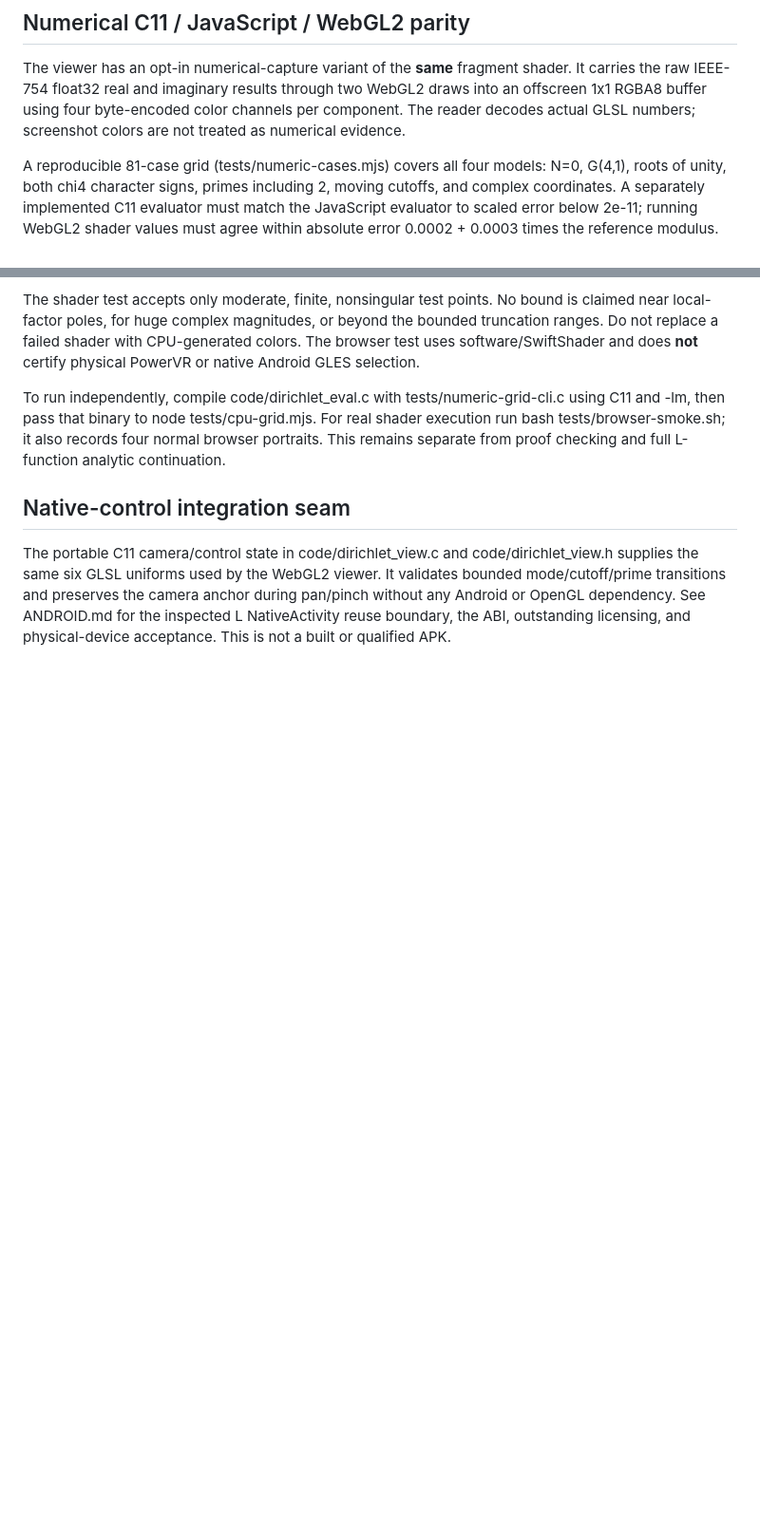
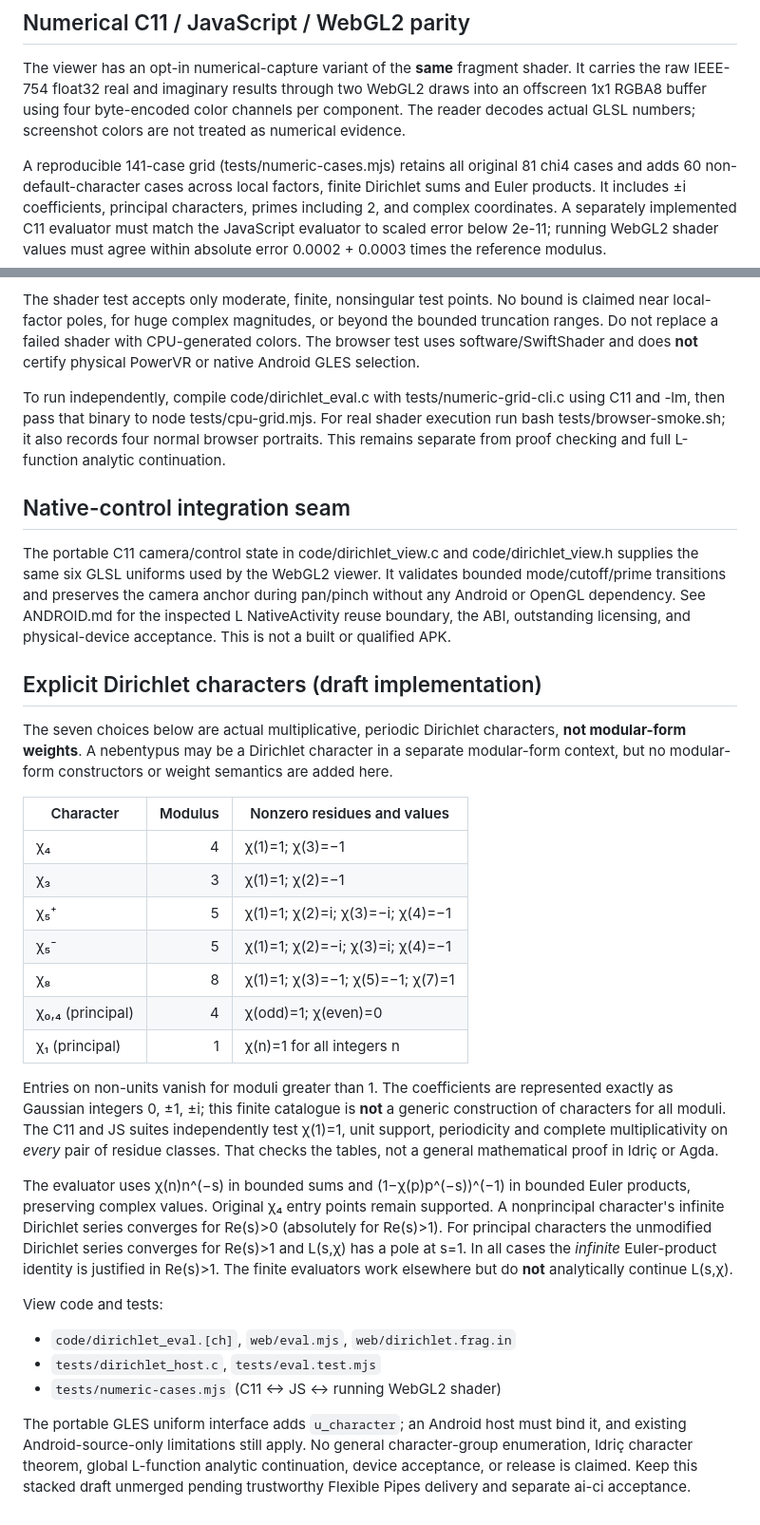
Before and after one commit to isomorphisms/dirichlet, a Markdown page: README.md, 2 parts joined by grey strips. Shown at 95% size. GitHub-like rendering; blank space fills up the shorter version.

Commit message:
Document exact Dirichlet characters and convergence/weight boundaries

```diff
--- a/README.md
+++ b/README.md
@@ -158,9 +158,10 @@ using four byte-encoded color channels per component. The reader
 decodes actual GLSL numbers; screenshot colors are not treated as
 numerical evidence.
 
-A reproducible 81-case grid (tests/numeric-cases.mjs) covers all four
-models: N=0, G(4,1), roots of unity, both chi4 character signs, primes
-including 2, moving cutoffs, and complex coordinates. A separately
+A reproducible 141-case grid (tests/numeric-cases.mjs) retains all original
+81 chi4 cases and adds 60 non-default-character cases across local factors,
+finite Dirichlet sums and Euler products. It includes ±i coefficients,
+principal characters, primes including 2, and complex coordinates. A separately
 implemented C11 evaluator must match the JavaScript evaluator to
 scaled error below 2e-11; running WebGL2 shader values must agree
 within absolute error 0.0002 + 0.0003 times the reference modulus.
@@ -188,3 +189,49 @@ preserves the camera anchor during pan/pinch without any Android or
 OpenGL dependency. See ANDROID.md for the inspected L NativeActivity
 reuse boundary, the ABI, outstanding licensing, and physical-device
 acceptance. This is not a built or qualified APK.
+
+## Explicit Dirichlet characters (draft implementation)
+
+The seven choices below are actual multiplicative, periodic Dirichlet
+characters, **not modular-form weights**. A nebentypus may be a Dirichlet
+character in a separate modular-form context, but no modular-form
+constructors or weight semantics are added here.
+
+| Character | Modulus | Nonzero residues and values |
+| --- | ---: | --- |
+| χ₄ | 4 | χ(1)=1; χ(3)=−1 |
+| χ₃ | 3 | χ(1)=1; χ(2)=−1 |
+| χ₅⁺ | 5 | χ(1)=1; χ(2)=i; χ(3)=−i; χ(4)=−1 |
+| χ₅⁻ | 5 | χ(1)=1; χ(2)=−i; χ(3)=i; χ(4)=−1 |
+| χ₈ | 8 | χ(1)=1; χ(3)=−1; χ(5)=−1; χ(7)=1 |
+| χ₀,₄ (principal) | 4 | χ(odd)=1; χ(even)=0 |
+| χ₁ (principal) | 1 | χ(n)=1 for all integers n |
+
+Entries on non-units vanish for moduli greater than 1. The coefficients
+are represented exactly as Gaussian integers 0, ±1, ±i; this finite
+catalogue is **not** a generic construction of characters for all moduli.
+The C11 and JS suites independently test χ(1)=1, unit support,
+periodicity and complete multiplicativity on *every* pair of residue
+classes. That checks the tables, not a general mathematical proof in
+Idriç or Agda.
+
+The evaluator uses χ(n)n^(−s) in bounded sums and
+(1−χ(p)p^(−s))^(−1) in bounded Euler products, preserving complex values.
+Original χ₄ entry points remain supported. A nonprincipal character's
+infinite Dirichlet series converges for Re(s)>0 (absolutely for Re(s)>1).
+For principal characters the unmodified Dirichlet series converges for
+Re(s)>1 and L(s,χ) has a pole at s=1. In all cases the *infinite*
+Euler-product identity is justified in Re(s)>1. The finite evaluators
+work elsewhere but do **not** analytically continue L(s,χ).
+
+View code and tests:
+- `code/dirichlet_eval.[ch]`, `web/eval.mjs`, `web/dirichlet.frag.in`
+- `tests/dirichlet_host.c`, `tests/eval.test.mjs`
+- `tests/numeric-cases.mjs` (C11 ↔ JS ↔ running WebGL2 shader)
+
+The portable GLES uniform interface adds `u_character`; an Android host
+must bind it, and existing Android-source-only limitations still apply.
+No general character-group enumeration, Idriç character theorem, global
+L-function analytic continuation, device acceptance, or release is
+claimed. Keep this stacked draft unmerged pending trustworthy Flexible
+Pipes delivery and separate ai-ci acceptance.
```
Also changed, not shown: other parts of README.md (+2 -2 lines).
